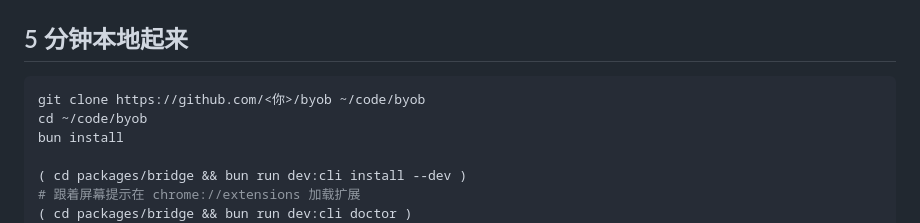
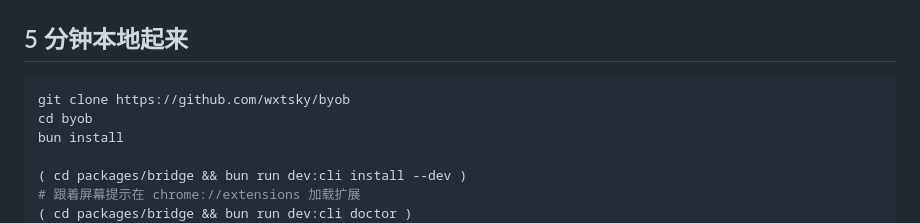
Before and after one commit to wxtsky/byob, a Markdown page: CONTRIBUTING.zh-CN.md, the part around the change. Drawn GitHub-style.

````diff
--- a/CONTRIBUTING.zh-CN.md
+++ b/CONTRIBUTING.zh-CN.md
@@ -29,8 +29,8 @@ byob/
 ## 5 分钟本地起来
 
 ```sh
-git clone https://github.com/<你>/byob ~/code/byob
-cd ~/code/byob
+git clone https://github.com/wxtsky/byob
+cd byob
 bun install
 
 ( cd packages/bridge && bun run dev:cli install --dev )
````
Also changed, not shown: CONTRIBUTING.md (+2 -2 lines), docs/e2e-checklist.md (+1 -1 lines).
